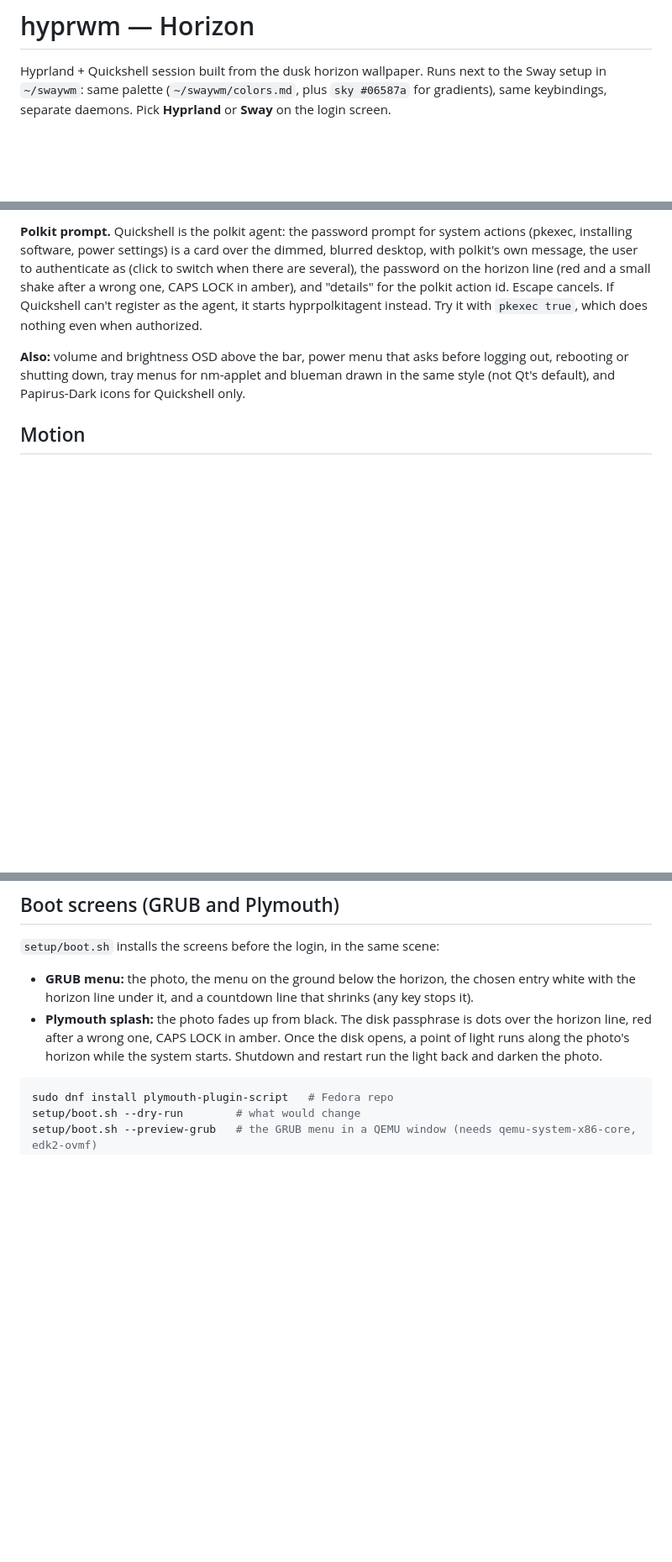
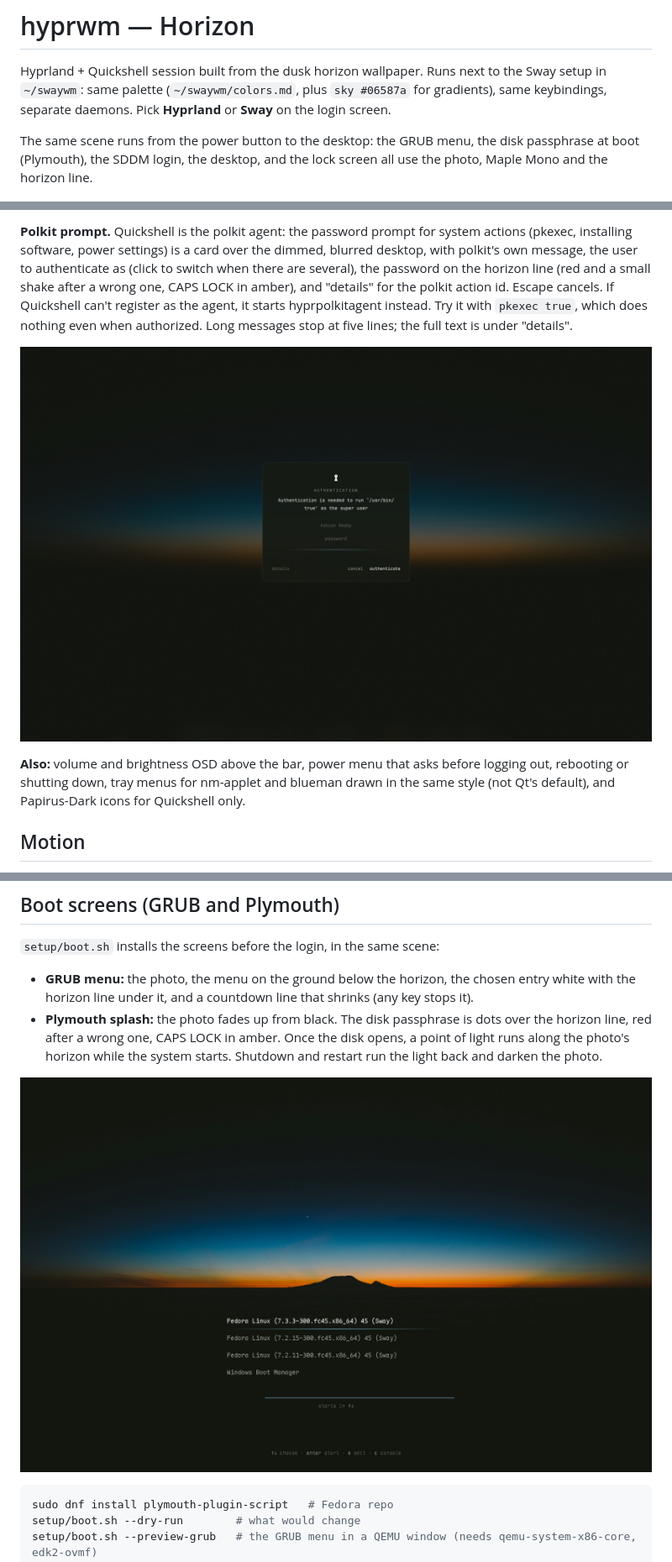
Before and after one commit to ashishreddy-15/hyprwm, a Markdown page: README.md, 3 parts joined by grey strips. Shown at 84% size. GitHub-like rendering; pictures changed too: docs/screenshot-grub.jpg (added), docs/screenshot-polkit.jpg (added); blank space fills up the shorter version.

````diff
--- a/README.md
+++ b/README.md
@@ -4,6 +4,10 @@ Hyprland + Quickshell session built from the dusk horizon wallpaper.
 Runs next to the Sway setup in `~/swaywm`: same palette (`~/swaywm/colors.md`,
 plus `sky #06587a` for gradients), same keybindings, separate daemons.
 Pick **Hyprland** or **Sway** on the login screen.
+
+The same scene runs from the power button to the desktop: the GRUB menu, the
+disk passphrase at boot (Plymouth), the SDDM login, the desktop, and the lock
+screen all use the photo, Maple Mono and the horizon line.
 
 ![Empty workspace: the dusk wallpaper, a notification top right, and the launcher rising out of the bar island](docs/screenshot.png)
 
@@ -75,7 +79,10 @@ authenticate as (click to switch when there are several), the password on the
 horizon line (red and a small shake after a wrong one, CAPS LOCK in amber),
 and "details" for the polkit action id. Escape cancels. If Quickshell can't
 register as the agent, it starts hyprpolkitagent instead. Try it with
-`pkexec true`, which does nothing even when authorized.
+`pkexec true`, which does nothing even when authorized. Long messages stop at
+five lines; the full text is under "details".
+
+![The polkit prompt: a dark card over the blurred wallpaper, with polkit's message, the user name, and the password field on the horizon line](docs/screenshot-polkit.jpg)
 
 **Also:** volume and brightness OSD above the bar, power menu that asks before
 logging out, rebooting or shutting down, tray menus for nm-applet and
@@ -194,6 +209,8 @@ directory; the greeter's compositor setup (outputs, input, lid) stays with
   the disk opens, a point of light runs along the photo's horizon while the
   system starts. Shutdown and restart run the light back and darken the photo.
 
+![The GRUB menu: the dusk photo, boot entries on the ground below the horizon, the first one white with the horizon line under it, and the countdown line below](docs/screenshot-grub.jpg)
+
 ```sh
 sudo dnf install plymouth-plugin-script   # Fedora repo
 setup/boot.sh --dry-run        # what would change
````
Also changed, not shown: other parts of README.md (+12 -3 lines), 1 other file.
